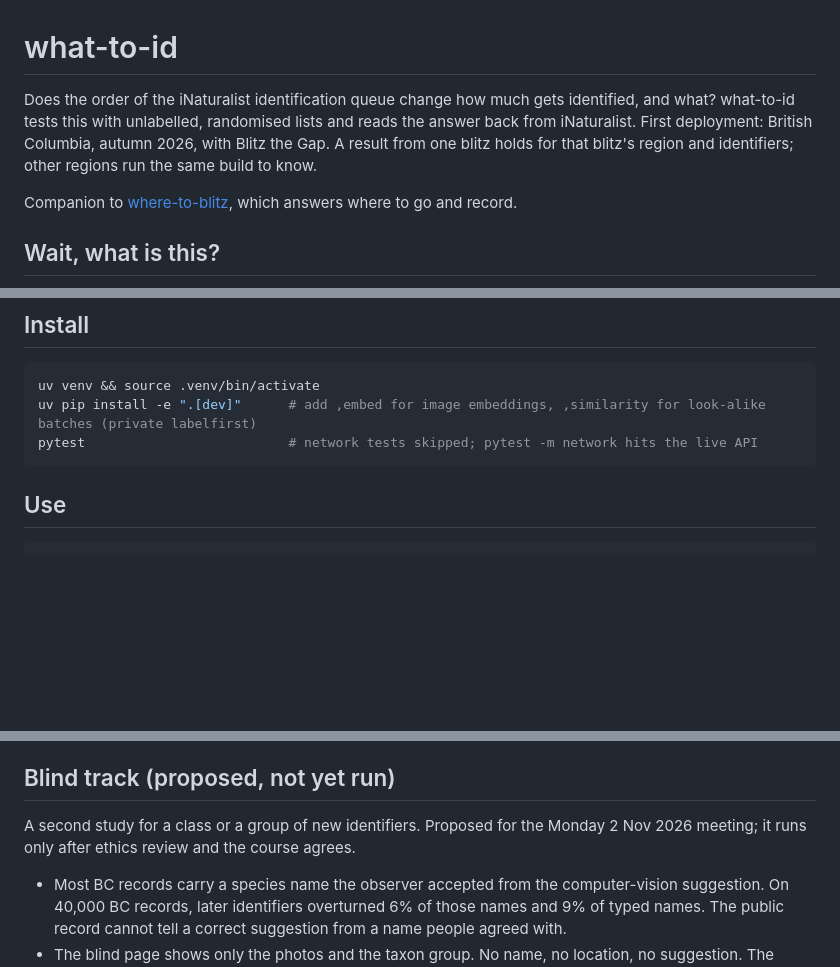
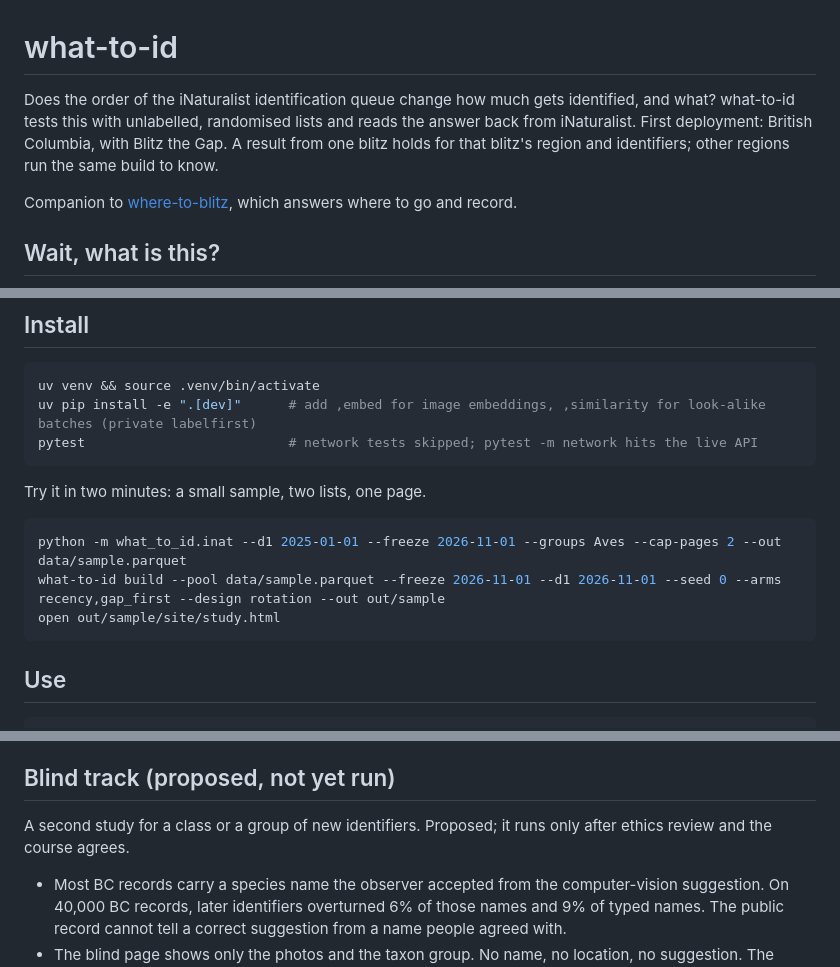
Before and after one commit to PollockLab/what-to-id, a Markdown page: README.md, 3 parts joined by grey strips. Rendered like a GitHub page; blank space fills up the shorter version.

Commit message:
docs(readme): drop meeting and season dates, add a two-minute try-it block (#169)
The README no longer names the meeting date or the season of the first run. A try-it block after install pulls 400 Aves records and builds a two-list rotation page, run end to end before committing.

````diff
--- a/README.md
+++ b/README.md
@@ -1,6 +1,6 @@
 # what-to-id
 
-Does the order of the iNaturalist identification queue change how much gets identified, and what? what-to-id tests this with unlabelled, randomised lists and reads the answer back from iNaturalist. First deployment: British Columbia, autumn 2026, with Blitz the Gap. A result from one blitz holds for that blitz's region and identifiers; other regions run the same build to know.
+Does the order of the iNaturalist identification queue change how much gets identified, and what? what-to-id tests this with unlabelled, randomised lists and reads the answer back from iNaturalist. First deployment: British Columbia, with Blitz the Gap. A result from one blitz holds for that blitz's region and identifiers; other regions run the same build to know.
 
 Companion to [where-to-blitz](https://github.com/PollockLab/where-to-blitz), which answers where to go and record.
 
@@ -77,6 +77,14 @@ uv pip install -e ".[dev]"      # add ,embed for image embeddings, ,similarity f
 pytest                          # network tests skipped; pytest -m network hits the live API
 ```
 
+Try it in two minutes: a small sample, two lists, one page.
+
+```bash
+python -m what_to_id.inat --d1 2025-01-01 --freeze 2026-11-01 --groups Aves --cap-pages 2 --out data/sample.parquet
+what-to-id build --pool data/sample.parquet --freeze 2026-11-01 --d1 2026-11-01 --seed 0 --arms recency,gap_first --design rotation --out out/sample
+open out/sample/site/study.html
+```
+
 ## Use
 
 ```bash
@@ -104,7 +112,7 @@ The analysis holds each list to its pinned count, one-sided with Holm over `gap_
 
 ## Blind track (proposed, not yet run)
 
-A second study for a class or a group of new identifiers. Proposed for the Monday 2 Nov 2026 meeting; it runs only after ethics review and the course agrees.
+A second study for a class or a group of new identifiers. Proposed; it runs only after ethics review and the course agrees.
 
 - Most BC records carry a species name the observer accepted from the computer-vision suggestion. On 40,000 BC records, later identifiers overturned 6% of those names and 9% of typed names. The public record cannot tell a correct suggestion from a name people agreed with.
 - The blind page shows only the photos and the taxon group. No name, no location, no suggestion. The student types a name and a confidence, or abstains.
````
